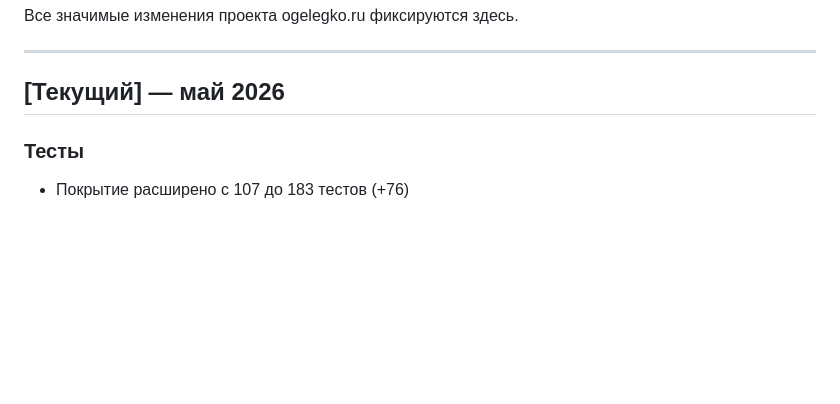
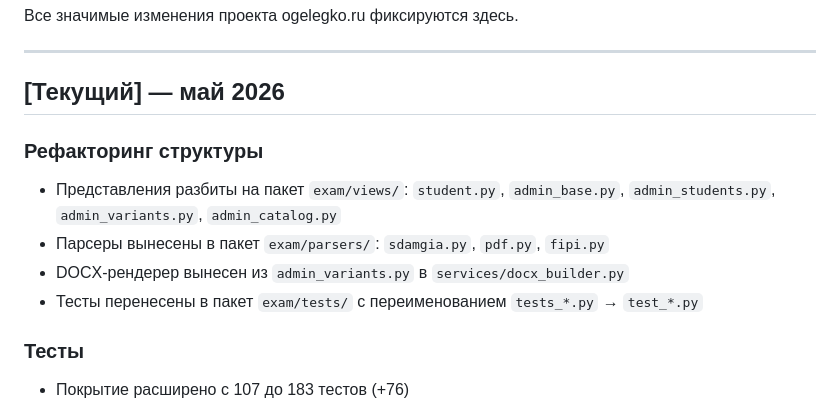
Before and after one commit to Lu7474/ogelegko, a Markdown page: CHANGELOG.md, the part around the change. Drawn GitHub-style; blank space fills up the shorter version.

Commit message:
Дополнены CHANGELOG и ОПИСАНИЕ: рефакторинг структуры мая, docx_builder в services

```diff
--- a/CHANGELOG.md
+++ b/CHANGELOG.md
@@ -5,6 +5,12 @@
 ---
 
 ## [Текущий] — май 2026
+
+### Рефакторинг структуры
+- Представления разбиты на пакет `exam/views/`: `student.py`, `admin_base.py`, `admin_students.py`, `admin_variants.py`, `admin_catalog.py`
+- Парсеры вынесены в пакет `exam/parsers/`: `sdamgia.py`, `pdf.py`, `fipi.py`
+- DOCX-рендерер вынесен из `admin_variants.py` в `services/docx_builder.py`
+- Тесты перенесены в пакет `exam/tests/` с переименованием `tests_*.py` → `test_*.py`
 
 ### Тесты
 - Покрытие расширено с 107 до 183 тестов (+76)
```
Also changed, not shown: ОПИСАНИЕ.md (+2 -1 lines).
